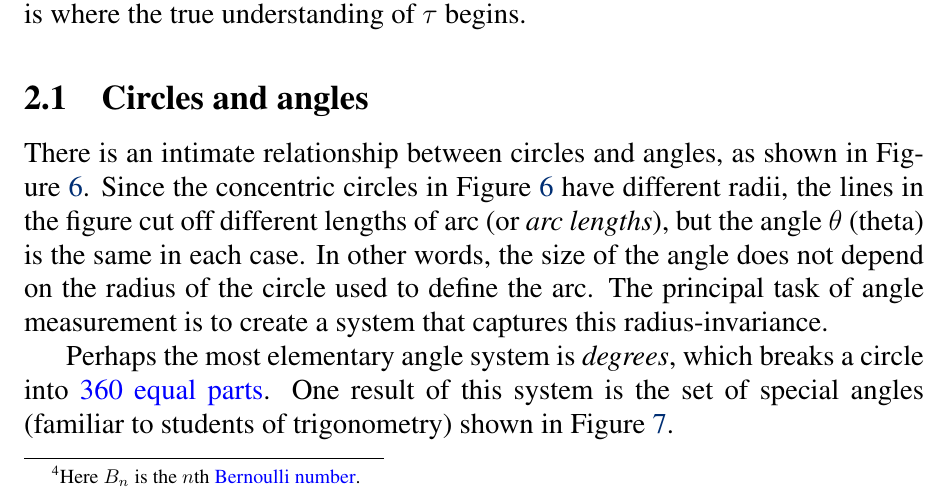
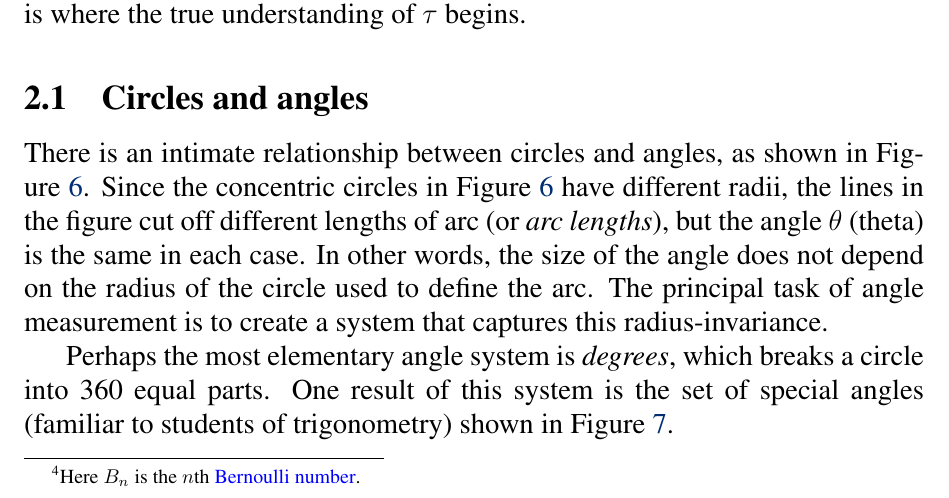
Before and after one commit to skiasaurus/tau_manifesto, a LaTeX document (tau_manifesto.tex, which reads chapters/tau_manifesto.tex): part of page 8 of 49, cut so that both start at the same text. Compiled offline with pdfLaTeX.

Commit message:
Remove decayed link

```diff
--- a/chapters/tau_manifesto.tex
+++ b/chapters/tau_manifesto.tex
@@ -113,7 +113,7 @@ There is an intimate relationship between circles and angles, as shown in Figure
 \caption{An angle $\theta$ with two concentric circles.\label{fig:angle_arclength}}
 \end{figure}
 
-Perhaps the most elementary angle system is \emph{degrees}, which breaks a circle into \href{http://www.wonderquest.com/circle.htm}{360 equal parts}. One result of this system is the set of special angles (familiar to students of trigonometry) shown in Figure~\ref{fig:degree_angles}.
+Perhaps the most elementary angle system is \emph{degrees}, which breaks a circle into 360 equal parts. One result of this system is the set of special angles (familiar to students of trigonometry) shown in Figure~\ref{fig:degree_angles}.
 
 \begin{figure}
 \begin{center}
```
